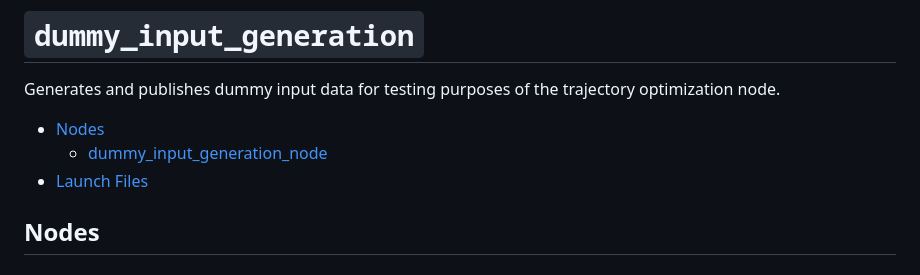
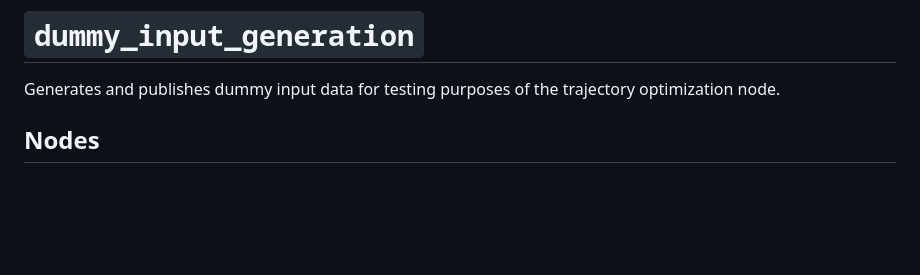
Before and after one commit to openads-project/trajectory_optimization, a Markdown page: dummy_input_generation/README.md, the part around the change. Rendered like a GitHub page; blank space fills up the shorter version.

```diff
--- a/dummy_input_generation/README.md
+++ b/dummy_input_generation/README.md
@@ -1,10 +1,6 @@
 # `dummy_input_generation`
 
 Generates and publishes dummy input data for testing purposes of the trajectory optimization node.
-
-- [Nodes](#nodes)
-  - [dummy_input_generation_node](#dummy_input_generation_node)
-- [Launch Files](#launch-files)
 
 ## Nodes
 
```
Also changed, not shown: README.md (+87 -59 lines), trajectory_optimization/README.md (+0 -4 lines).
